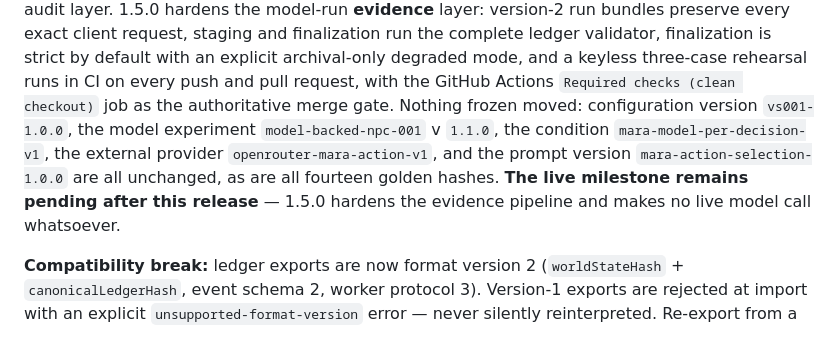
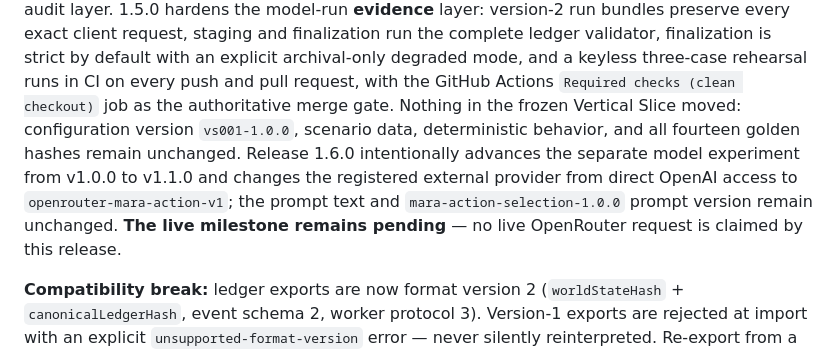
Before and after one commit to 186F/thelastmeal, a Markdown page: README.md, the part around the change. Drawn GitHub-style.

Commit message:
Document pinned OpenRouter live integration

```diff
--- a/README.md
+++ b/README.md
@@ -50,13 +50,14 @@ finalization run the complete ledger validator, finalization is strict by
 default with an explicit archival-only degraded mode, and a keyless
 three-case rehearsal runs in CI on every push and pull request, with the
 GitHub Actions `Required checks (clean checkout)` job as the authoritative
-merge gate. Nothing frozen moved: configuration version `vs001-1.0.0`, the
-model experiment `model-backed-npc-001` v `1.1.0`, the condition
-`mara-model-per-decision-v1`, the external provider `openrouter-mara-action-v1`,
-and the prompt version `mara-action-selection-1.0.0` are all unchanged, as
-are all fourteen golden hashes. **The live milestone remains pending after
-this release** — 1.5.0 hardens the evidence pipeline and makes no live model
-call whatsoever.
+merge gate. Nothing in the frozen Vertical Slice moved: configuration version
+`vs001-1.0.0`, scenario data, deterministic behavior, and all fourteen golden
+hashes remain unchanged. Release 1.6.0 intentionally advances the separate
+model experiment from v1.0.0 to v1.1.0 and changes the registered external
+provider from direct OpenAI access to `openrouter-mara-action-v1`; the prompt
+text and `mara-action-selection-1.0.0` prompt version remain unchanged. **The
+live milestone remains pending** — no live OpenRouter request is claimed by
+this release.
 
 **Compatibility break:** ledger exports are now format version 2
 (`worldStateHash` + `canonicalLedgerHash`, event schema 2, worker protocol 3).
```
Also changed, not shown: documentation/MODEL_INTEGRATION_MILESTONE_001_LIVE_ACCEPTANCE_REPORT.md (+2 -2 lines).
